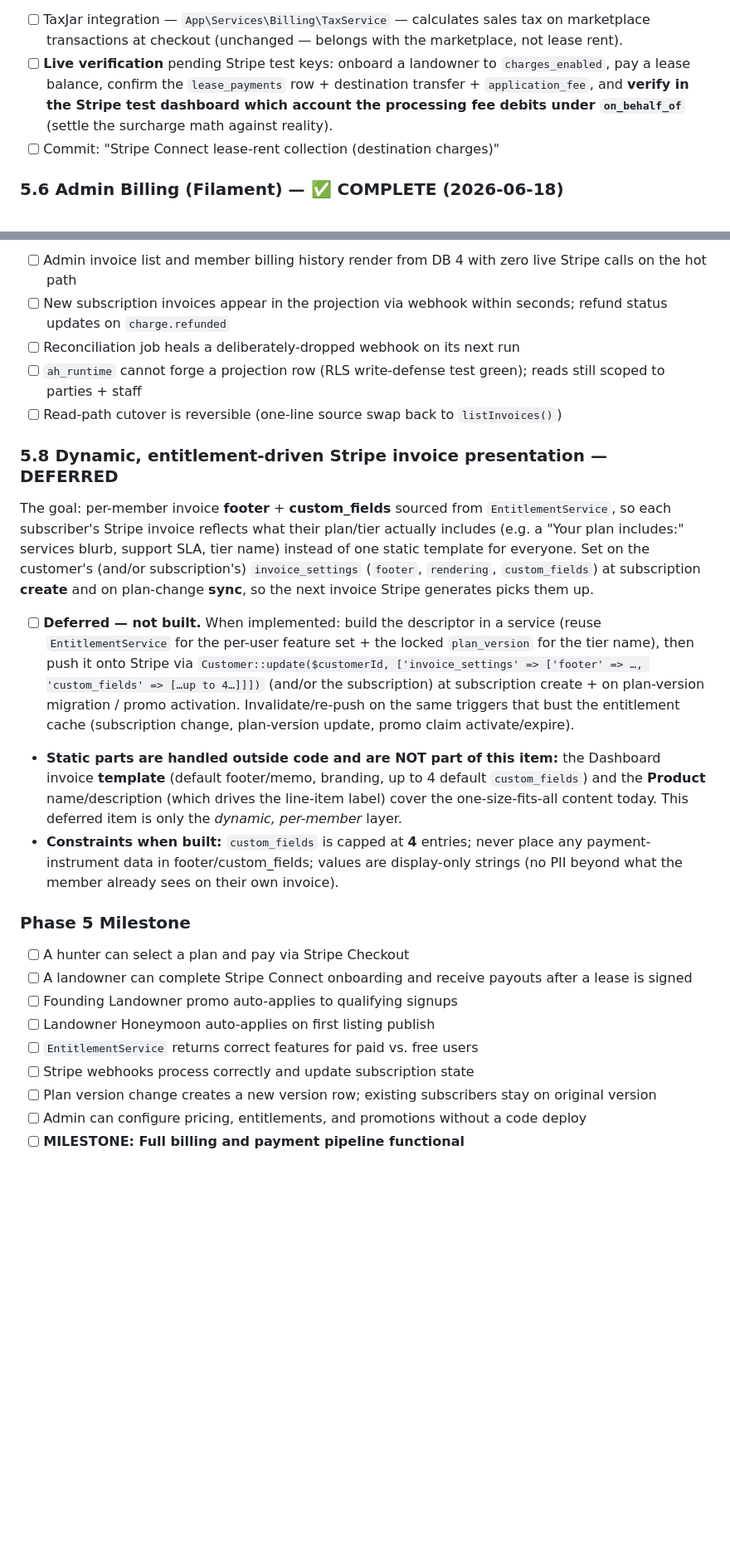
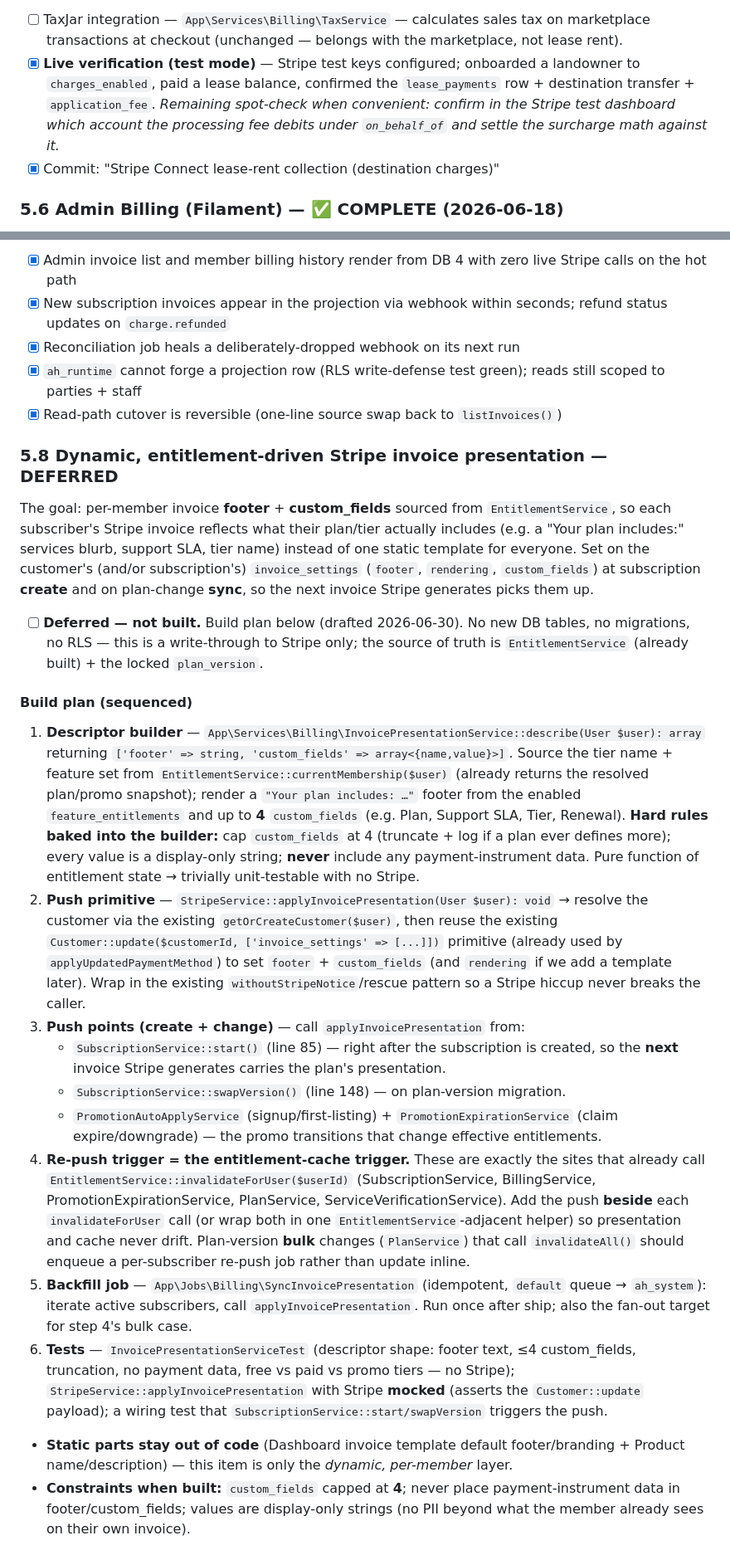
Before and after one commit to smccauley-dev/american-headhunter, a Markdown page: docs/build_roadmap.md, 2 parts joined by grey strips. Shown at 83% size. Drawn GitHub-style; blank space fills up the shorter version.

```diff
--- a/docs/build_roadmap.md
+++ b/docs/build_roadmap.md
@@ -771,8 +771,8 @@ Built per the canonical schema in `docs/data_model/db04_billing.md` (the source
 - [x] **Sub-slice C — forfeiture payout status fix:** `PayoutService::disburse` (sole caller: security-deposit forfeiture) records the `payouts` row `paid`/`paid_at=now()` at transfer time instead of the dangling `in_transit` — a Transfer is synchronous and has no settlement webhook.
 - **1099 resolution:** under `on_behalf_of`, **Stripe is the PSE and issues the landowner's 1099-K via Stripe Connect Tax Forms** — no application code (Stripe tracks thresholds, e-files, delivers using the Express tax identity). **Tax1099 is dropped from the 5.5 critical path** (kept only as a contingency for any future *platform-as-direct-payer* 1099-NEC, e.g. off-Connect vendor payouts). Enabling Connect Tax Forms is a config-only Connect-dashboard toggle **deferred to Slice 3** — collection works in test mode without it.
 - [ ] TaxJar integration — `App\Services\Billing\TaxService` — calculates sales tax on marketplace transactions at checkout (unchanged — belongs with the marketplace, not lease rent).
-- [ ] **Live verification** pending Stripe test keys: onboard a landowner to `charges_enabled`, pay a lease balance, confirm the `lease_payments` row + destination transfer + `application_fee`, and **verify in the Stripe test dashboard which account the processing fee debits under `on_behalf_of`** (settle the surcharge math against reality).
-- [ ] Commit: "Stripe Connect lease-rent collection (destination charges)"
+- [x] **Live verification (test mode)** — Stripe test keys configured; onboarded a landowner to `charges_enabled`, paid a lease balance, confirmed the `lease_payments` row + destination transfer + `application_fee`. *Remaining spot-check when convenient: confirm in the Stripe test dashboard which account the processing fee debits under `on_behalf_of` and settle the surcharge math against it.*
+- [x] Commit: "Stripe Connect lease-rent collection (destination charges)"
 
 ### 5.6 Admin Billing (Filament) — ✅ COMPLETE (2026-06-18)
 
@@ -816,9 +816,9 @@ The goal: a locally-queryable, denormalized read model of Stripe **subscription*
 
-- [ ] Admin invoice list and member billing history render from DB 4 with zero live Stripe calls on the hot path
-- [ ] New subscription invoices appear in the projection via webhook within seconds; refund status updates on `charge.refunded`
-- [ ] Reconciliation job heals a deliberately-dropped webhook on its next run
-- [ ] `ah_runtime` cannot forge a projection row (RLS write-defense test green); reads still scoped to parties + staff
-- [ ] Read-path cutover is reversible (one-line source swap back to `listInvoices()`)
+- [x] Admin invoice list and member billing history render from DB 4 with zero live Stripe calls on the hot path
+- [x] New subscription invoices appear in the projection via webhook within seconds; refund status updates on `charge.refunded`
+- [x] Reconciliation job heals a deliberately-dropped webhook on its next run
+- [x] `ah_runtime` cannot forge a projection row (RLS write-defense test green); reads still scoped to parties + staff
+- [x] Read-path cutover is reversible (one-line source swap back to `listInvoices()`)
 
 ### 5.8 Dynamic, entitlement-driven Stripe invoice presentation — **DEFERRED**
 
@@ -828,25 +828,40 @@ SLA, tier name) instead of one static template for everyone. Set on the customer
 `invoice_settings` (`footer`, `rendering`, `custom_fields`) at subscription **create** and on plan-change **sync**, so
 the next invoice Stripe generates picks them up.
 
-- [ ] **Deferred — not built.** When implemented: build the descriptor in a service (reuse `EntitlementService` for the
-  per-user feature set + the locked `plan_version` for the tier name), then push it onto Stripe via
-  `Customer::update($customerId, ['invoice_settings' => ['footer' => …, 'custom_fields' => […up to 4…]]])` (and/or the
-  subscription) at subscription create + on plan-version migration / promo activation. Invalidate/re-push on the same
-  triggers that bust the entitlement cache (subscription change, plan-version update, promo claim activate/expire).
-- **Static parts are handled outside code and are NOT part of this item:** the Dashboard invoice **template**
-  (default footer/memo, branding, up to 4 default `custom_fields`) and the **Product** name/description (which drives the
-  line-item label) cover the one-size-fits-all content today. This deferred item is only the *dynamic, per-member* layer.
-- **Constraints when built:** `custom_fields` is capped at **4** entries; never place any payment-instrument data in
-  footer/custom_fields; values are display-only strings (no PII beyond what the member already sees on their own invoice).
+- [ ] **Deferred — not built.** Build plan below (drafted 2026-06-30). No new DB tables, no migrations, no RLS — this is a
+  write-through to Stripe only; the source of truth is `EntitlementService` (already built) + the locked `plan_version`.
 
-### Phase 5 Milestone
+#### Build plan (sequenced)
 
-- [ ] A hunter can select a plan and pay via Stripe Checkout
-- [ ] A landowner can complete Stripe Connect onboarding and receive payouts after a lease is signed
-- [ ] Founding Landowner promo auto-applies to qualifying signups
-- [ ] Landowner Honeymoon auto-applies on first listing publish
-- [ ] `EntitlementService` returns correct features for paid vs. free users
-- [ ] Stripe webhooks process correctly and update subscription state
-- [ ] Plan version change creates a new version row; existing subscribers stay on original version
-- [ ] Admin can configure pricing, entitlements, and promotions without a code deploy
-- [ ] **MILESTONE: Full billing and payment pipeline functional**
+1. **Descriptor builder** — `App\Services\Billing\InvoicePresentationService::describe(User $user): array` returning
+   `['footer' => string, 'custom_fields' => array<{name,value}>]`. Source the tier name + feature set from
+   `EntitlementService::currentMembership($user)` (already returns the resolved plan/promo snapshot); render a
+   `"Your plan includes: …"` footer from the enabled `feature_entitlements` and up to **4** `custom_fields` (e.g. Plan,
+   Support SLA, Tier, Renewal). **Hard rules baked into the builder:** cap `custom_fields` at 4 (truncate + log if a plan
+   ever defines more); every value is a display-only string; **never** include any payment-instrument data. Pure function
+   of entitlement state → trivially unit-testable with no Stripe.
+2. **Push primitive** — `StripeService::applyInvoicePresentation(User $user): void` → resolve the customer via the existing
+   `getOrCreateCustomer($user)`, then reuse the existing `Customer::update($customerId, ['invoice_settings' => [...]])`
+   primitive (already used by `applyUpdatedPaymentMethod`) to set `footer` + `custom_fields` (and `rendering` if we add a
+   template later). Wrap in the existing `withoutStripeNotice`/rescue pattern so a Stripe hiccup never breaks the caller.
+3. **Push points (create + change)** — call `applyInvoicePresentation` from:
+   - `SubscriptionService::start()` (line 85) — right after the subscription is created, so the **next** invoice Stripe
+     generates carries the plan's presentation.
+   - `SubscriptionService::swapVersion()` (line 148) — on plan-version migration.
+   - `PromotionAutoApplyService` (signup/first-listing) + `PromotionExpirationService` (claim expire/downgrade) — the promo
+     transitions that change effective entitlements.
+4. **Re-push trigger = the entitlement-cache trigger.** These are exactly the sites that already call
+   `EntitlementService::invalidateForUser($userId)` (SubscriptionService, BillingService, PromotionExpirationService,
+   PlanService, ServiceVerificationService). Add the push **beside** each `invalidateForUser` call (or wrap both in one
+   `EntitlementService`-adjacent helper) so presentation and cache never drift. Plan-version **bulk** changes
+   (`PlanService`) that call `invalidateAll()` should enqueue a per-subscriber re-push job rather than update inline.
+5. **Backfill job** — `App\Jobs\Billing\SyncInvoicePresentation` (idempotent, `default` queue → `ah_system`): iterate
+   active subscribers, call `applyInvoicePresentation`. Run once after ship; also the fan-out target for step 4's bulk case.
+6. **Tests** — `InvoicePresentationServiceTest` (descriptor shape: footer text, ≤4 custom_fields, truncation, no payment
+   data, free vs paid vs promo tiers — no Stripe); `StripeService::applyInvoicePresentation` with Stripe **mocked** (asserts
+   the `Customer::update` payload); a wiring test that `SubscriptionService::start/swapVersion` triggers the push.
+- **Static parts stay out of code** (Dashboard invoice template default footer/branding + Product name/description) — this
+  item is only the *dynamic, per-member* layer.
+- **Constraints when built:** `custom_fields` capped at **4**; never place payment-instrument data in footer/custom_fields;
+  values are display-only strings (no PII beyond what the member already sees on their own invoice).
+
```
Also changed, not shown: other parts of docs/build_roadmap.md (+32 -19 lines).
